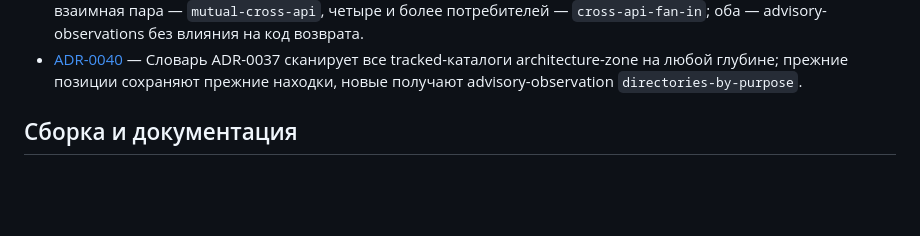
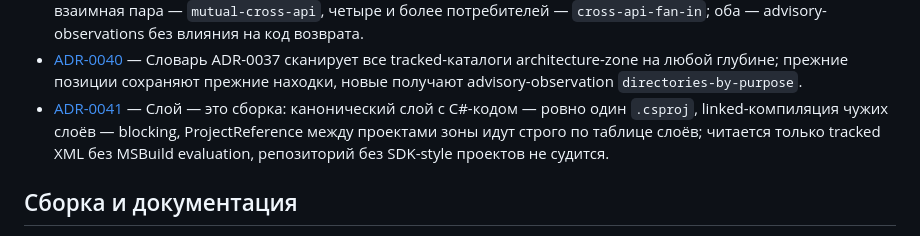
Before and after one commit to gently-whitesnow/harness-cli, a Markdown page: adrs/REGISTRY.md, the part around the change. GitHub-like rendering; blank space fills up the shorter version.

```diff
--- a/adrs/REGISTRY.md
+++ b/adrs/REGISTRY.md
@@ -115,6 +115,10 @@
 - [ADR-0040](0040-zone-wide-vocabulary.md) — Словарь ADR-0037 сканирует все
   tracked-каталоги architecture-zone на любой глубине; прежние позиции сохраняют прежние
   находки, новые получают advisory-observation `directories-by-purpose`.
+- [ADR-0041](0041-layer-is-the-assembly.md) — Слой — это сборка: канонический слой с
+  C#-кодом — ровно один `.csproj`, linked-компиляция чужих слоёв — blocking, ProjectReference
+  между проектами зоны идут строго по таблице слоёв; читается только tracked XML без MSBuild
+  evaluation, репозиторий без SDK-style проектов не судится.
 
 ## Сборка и документация
 <!-- Инварианты, которые ограничивают код и тексты репозитория -->
```
Also changed, not shown: AGENTS.md (+9 -9 lines), adrs/0041-layer-is-the-assembly.md (added, +80 -0 lines).
